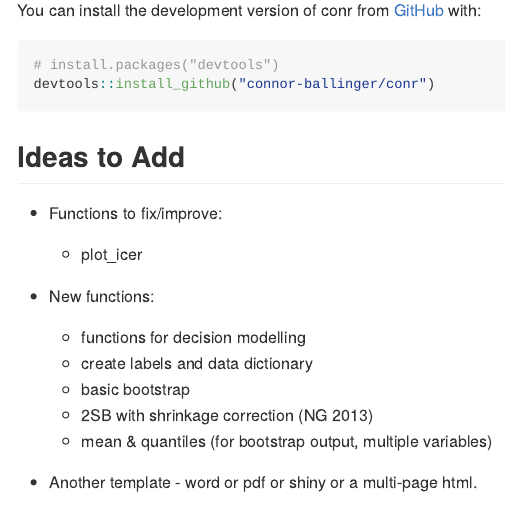
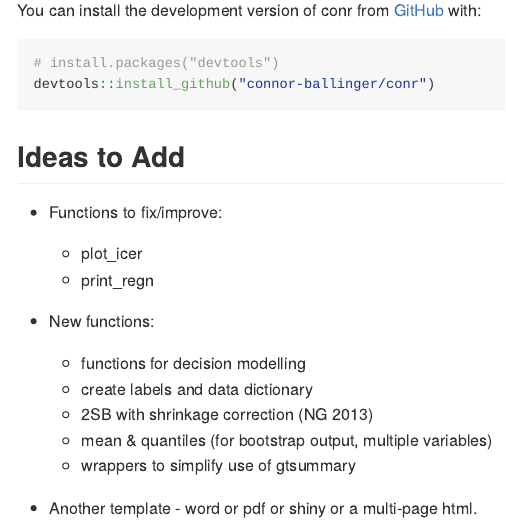
Before and after one commit to connor-ballinger/conr, an R Markdown document (README.Rmd): the page in a window 1100 px wide, from 1180 px down before the commit and from 1120 px down after it, so that both start at the same text. The pictures show the output file README.md that the author committed with the source, drawn offline in the style of GitHub.

Commit message:
documentation

```diff
--- a/README.Rmd
+++ b/README.Rmd
@@ -51,13 +54,14 @@ devtools::install_github("connor-ballinger/conr")
 -   Functions to fix/improve:
 
     -   plot_icer
+    -   print_regn
 
 -   New functions:
 
     -   functions for decision modelling
     -   create labels and data dictionary
-    -   basic bootstrap
     -   2SB with shrinkage correction (NG 2013)
     -   mean & quantiles (for bootstrap output, multiple variables)
+    -   wrappers to simplify use of gtsummary
 
 -   Another template - word or pdf or shiny or a multi-page html.
```
Also changed, not shown: R/adorn_df.R (+1 -2 lines), R/format_date.R (+1 -1 lines), R/plot_icer.R (+1 -2 lines), README.md, README.Rmd (9 more changed lines), 4 other files.
